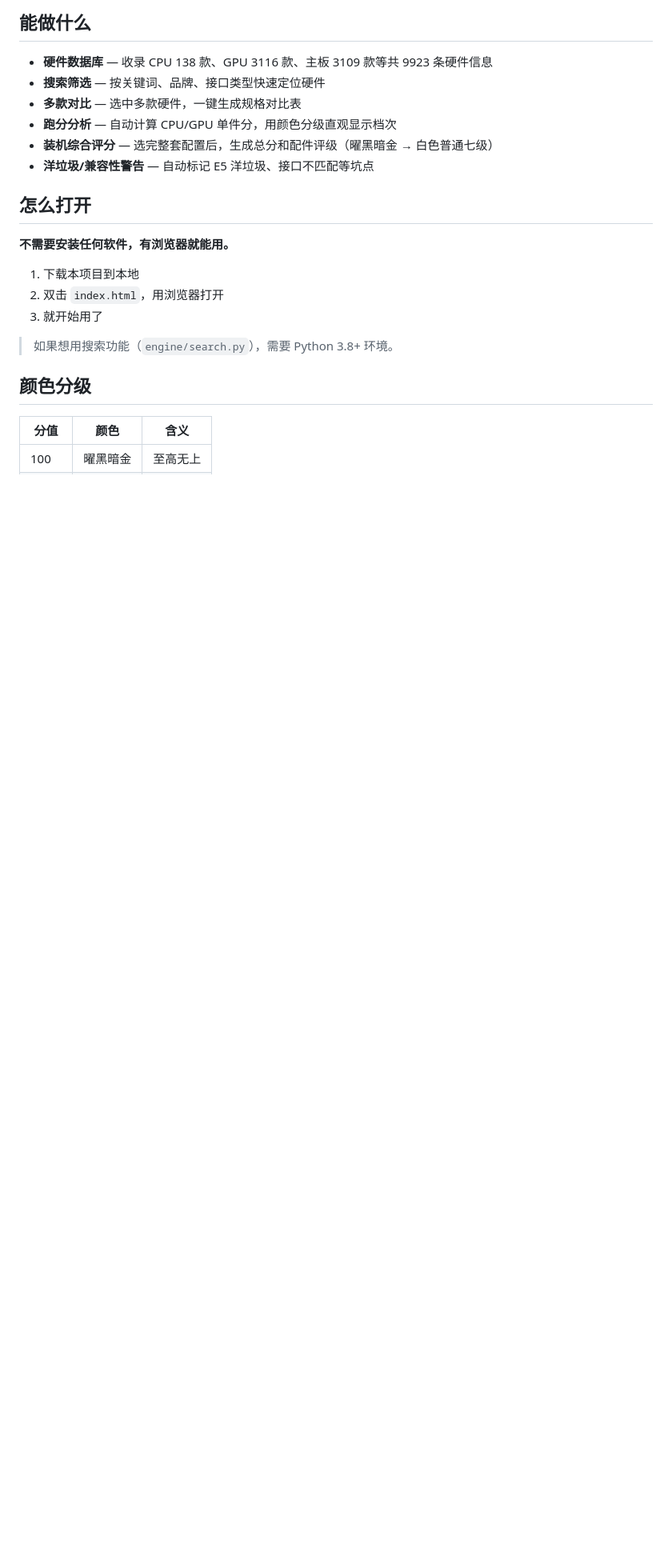
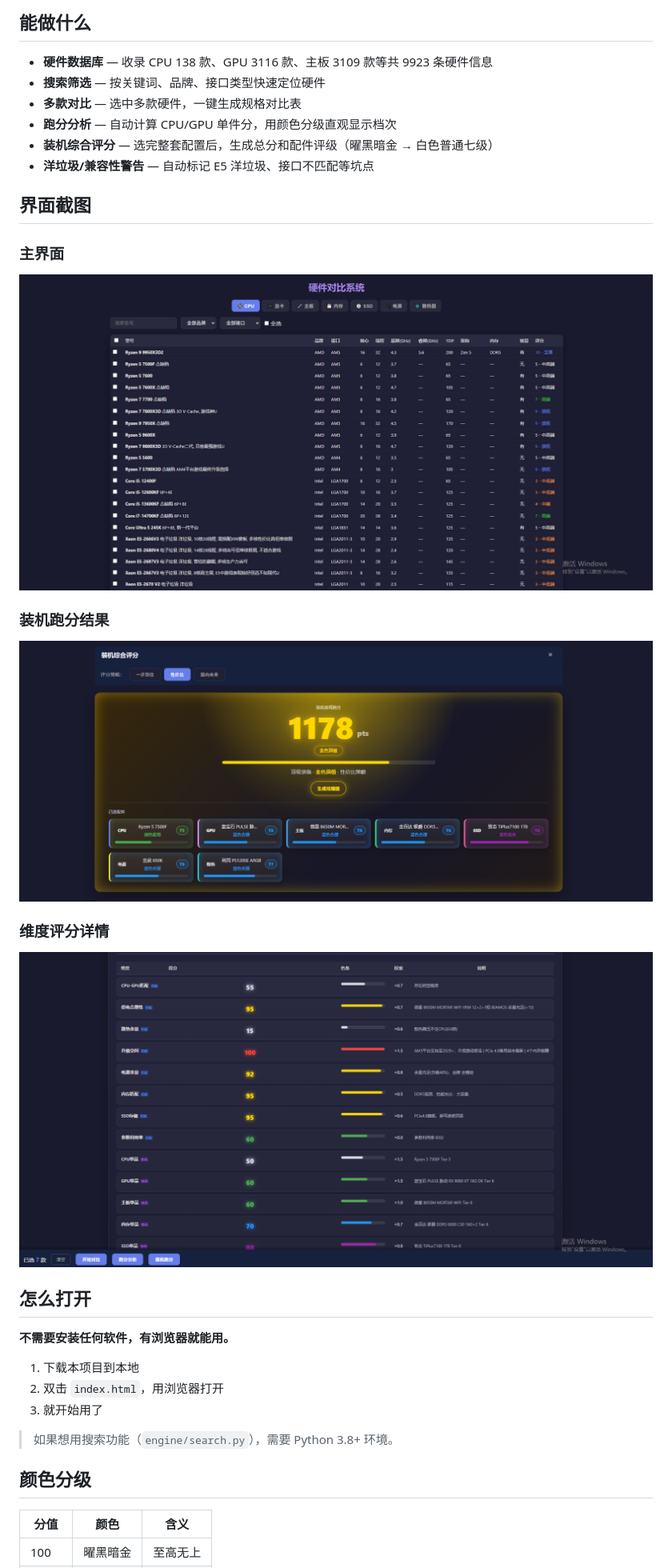
Before and after one commit to Good-n1ght/BuildAudit, a Markdown page: README.md, the part around the change. Shown at 80% size. Rendered like a GitHub page; pictures changed too: screenshots/detail.png (added), screenshots/main.png (added), screenshots/score.png (added); blank space fills up the shorter version.

Commit message:
添加界面截图、gitignore、README补全

```diff
--- a/README.md
+++ b/README.md
@@ -18,6 +18,20 @@ BuildAudit 是一个**本地运行的硬件选配对比工具**。帮你在攒
 - **跑分分析** — 自动计算 CPU/GPU 单件分，用颜色分级直观显示档次
 - **装机综合评分** — 选完整套配置后，生成总分和配件评级（曜黑暗金 → 白色普通七级）
 - **洋垃圾/兼容性警告** — 自动标记 E5 洋垃圾、接口不匹配等坑点
+
+## 界面截图
+
+### 主界面
+
+![主界面](screenshots/main.png)
+
+### 装机跑分结果
+
+![装机跑分](screenshots/score.png)
+
+### 维度评分详情
+
+![维度评分](screenshots/detail.png)
 
 ## 怎么打开
 
```
Also changed, not shown: 1 other file.
